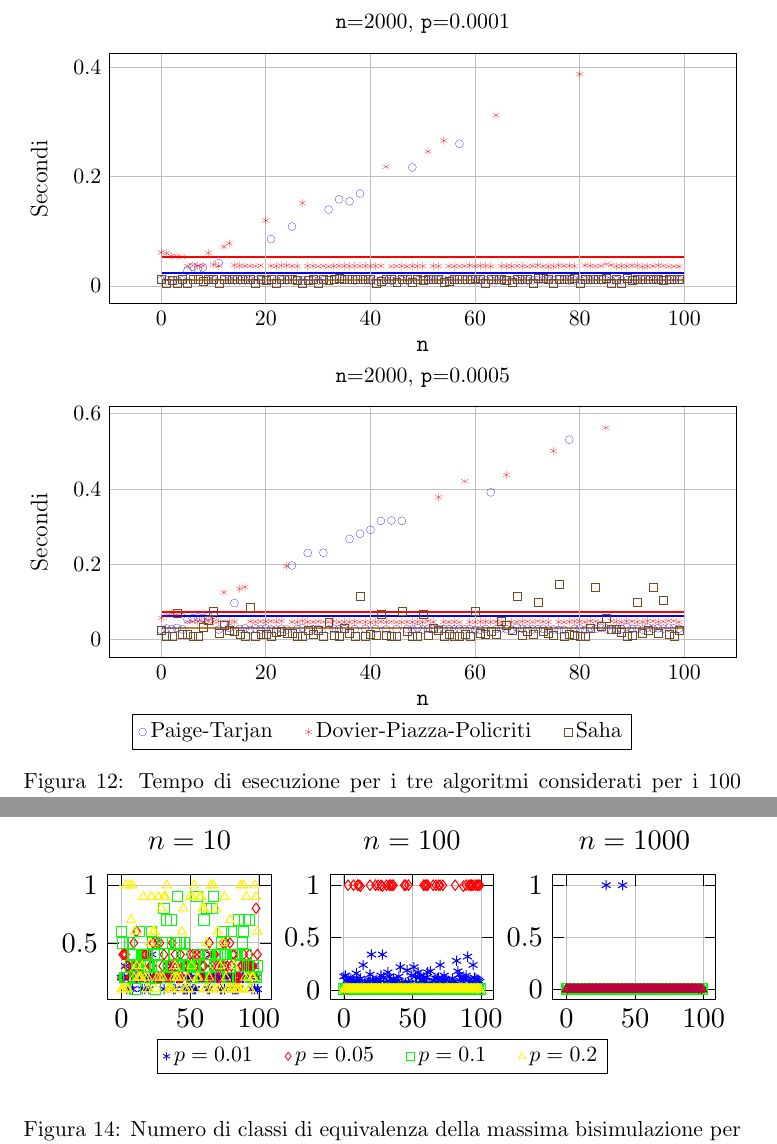
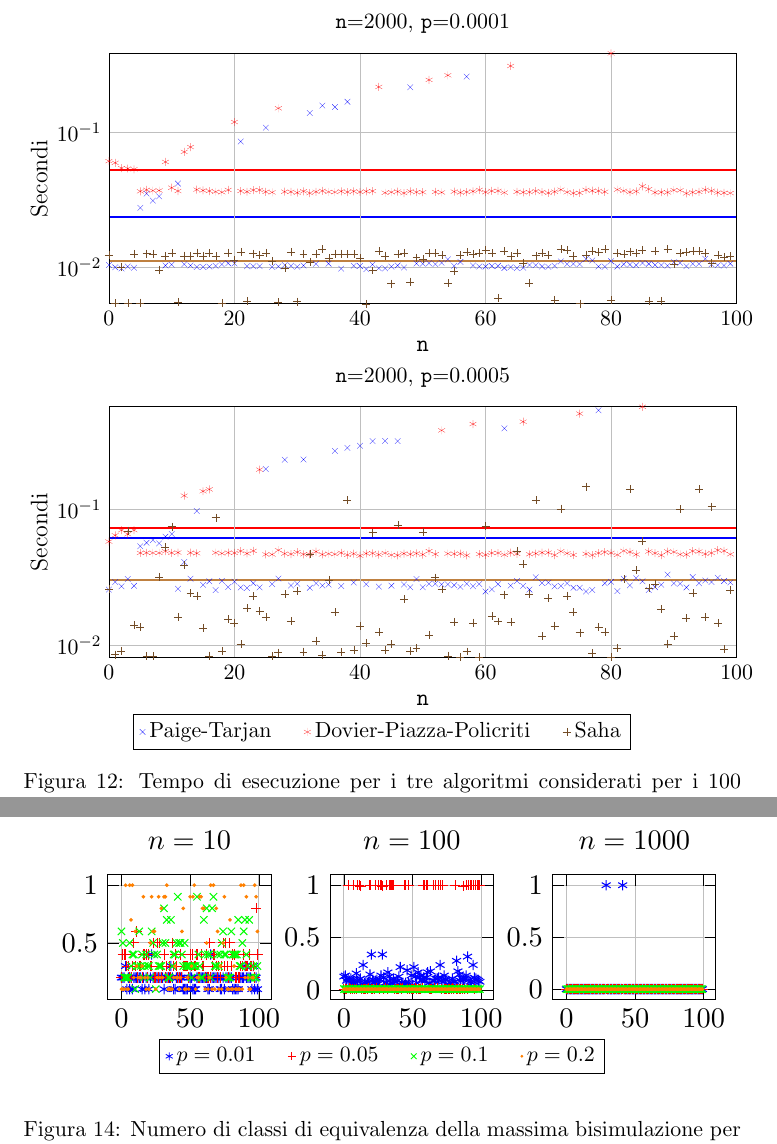
Before and after one commit to fandreuz/bsc-thesis, a LaTeX document (document.tex, which reads sezione3/experimental_results/file.tex): two parts of pages 76 and 78 of 81, joined at a grey line, cut so that both start at the same text. Compiled offline with pdfLaTeX.

Commit message:
migliora grafici

```diff
--- a/sezione3/experimental_results/file.tex
+++ b/sezione3/experimental_results/file.tex
@@ -187,13 +187,15 @@ Per il primo esperimento consideriamo grafi randomici di Erdős-Rényi (o \emph{
                 xlabel style={font=\large},
                 ylabel={Secondi},
                 ylabel style={font=\large},
+                ymode=log,
+                enlargelimits=false,
                 grid=major,
                 title={\texttt{n}=2000, \texttt{p}=0.0001},
                 only marks
             ]
-            \addplot+[mark=o,ultra thin,mark options={scale=1}] table[x=x,y=y] {experiments/time/saha/random/scatter_0_0.txt};
+            \addplot+[mark=x,ultra thin,mark options={scale=1}] table[x=x,y=y] {experiments/time/saha/random/scatter_0_0.txt};
             \addplot+[mark=asterisk,ultra thin,mark options={scale=1}] table[x=x,y=y] {experiments/time/saha/random/scatter_0_1.txt};
-            \addplot+[mark=square,ultra thin,mark options={scale=1}] table[x=x,y=y] {experiments/time/saha/random/scatter_0_2.txt};
+            \addplot+[mark=+,ultra thin,mark options={scale=1}] table[x=x,y=y] {experiments/time/saha/random/scatter_0_2.txt};
             \addplot+[
                 domain=0:100,
                 samples=100,
@@ -241,13 +243,15 @@ Per il primo esperimento consideriamo grafi randomici di Erdős-Rényi (o \emph{
                 xlabel style={font=\large},
                 ylabel={Secondi},
                 ylabel style={font=\large},
+                ymode=log,
+                enlargelimits=false,
                 grid=major,
                 title={\texttt{n}=2000, \texttt{p}=0.0005},
                 only marks
             ]
-            \addplot+[mark=o,ultra thin,mark options={scale=1}] table[x=x,y=y] {experiments/time/saha/random/scatter_1_0.txt};
+            \addplot+[mark=x,ultra thin,mark options={scale=1}] table[x=x,y=y] {experiments/time/saha/random/scatter_1_0.txt};
             \addplot+[mark=asterisk,ultra thin,mark options={scale=1}] table[x=x,y=y] {experiments/time/saha/random/scatter_1_1.txt};
-            \addplot+[mark=square,ultra thin,mark options={scale=1}] table[x=x,y=y] {experiments/time/saha/random/scatter_1_2.txt};
+            \addplot+[mark=+,ultra thin,mark options={scale=1}] table[x=x,y=y] {experiments/time/saha/random/scatter_1_2.txt};
             \addplot+[
                 domain=0:100,
                 samples=100,
@@ -382,10 +386,10 @@ Terminiamo la sezione relativa ai risultati sperimentali con un'ultima analisi c
                     title={$n=10$}
                 ]
                 \addplot[scatter, scatter/classes={
-                    a={mark=asterisk,blue},
-                    b={mark=diamond,red},
-                    c={mark=square,green},
-                    d={mark=triangle,yellow}
+                        a={mark=asterisk,blue},
+                        b={mark=+,red},
+                        c={mark=x,green},
+                        d={mark=*,orange, mark size=0.5pt}
                     }, only marks, scatter src=explicit symbolic] table[y=y,meta=label] {experiments/dimension/dim/result10.txt};
                 \end{axis}
             \end{tikzpicture}
```
Also changed, not shown: sezione3/experimental_results/file.tex (16 more changed lines).
